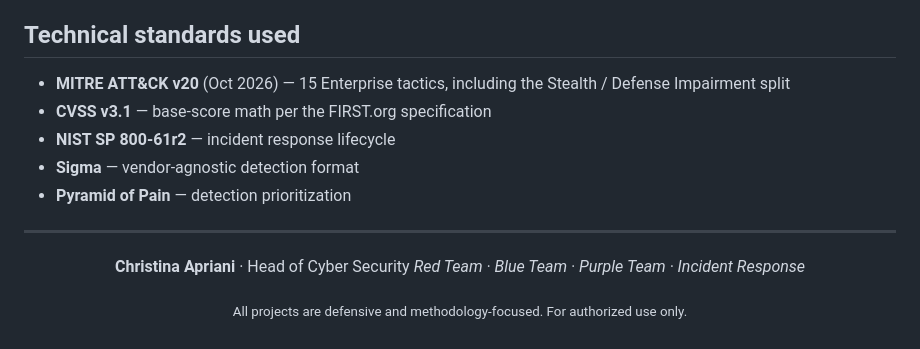
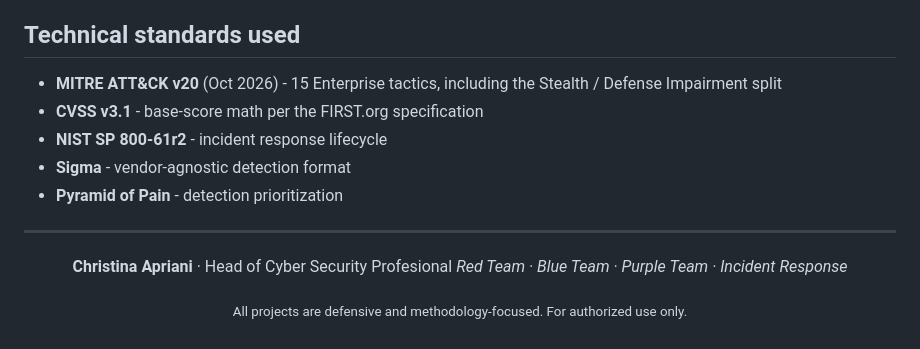
Before and after one commit to christina-apriani/christina-apriani, a Markdown page: README.md, the part around one of its changes. Drawn GitHub-style.

```diff
--- a/README.md
+++ b/README.md
@@ -96,17 +96,17 @@ State is stored locally in the browser. Nothing is transmitted anywhere.
 
 ## Technical standards used
 
-- **MITRE ATT&CK v20** (Oct 2026) — 15 Enterprise tactics, including the Stealth / Defense Impairment split
-- **CVSS v3.1** — base-score math per the FIRST.org specification
-- **NIST SP 800-61r2** — incident response lifecycle
-- **Sigma** — vendor-agnostic detection format
-- **Pyramid of Pain** — detection prioritization
+- **MITRE ATT&CK v20** (Oct 2026) - 15 Enterprise tactics, including the Stealth / Defense Impairment split
+- **CVSS v3.1** - base-score math per the FIRST.org specification
+- **NIST SP 800-61r2** - incident response lifecycle
+- **Sigma** - vendor-agnostic detection format
+- **Pyramid of Pain** - detection prioritization
 
 ---
 
 <div align="center">
 
-**Christina Apriani** · Head of Cyber Security
+**Christina Apriani** · Head of Cyber Security Profesional
 *Red Team · Blue Team · Purple Team · Incident Response*
 
 <sub>All projects are defensive and methodology-focused. For authorized use only.</sub>
```
Also changed, not shown: other parts of README.md (+6 -6 lines).
